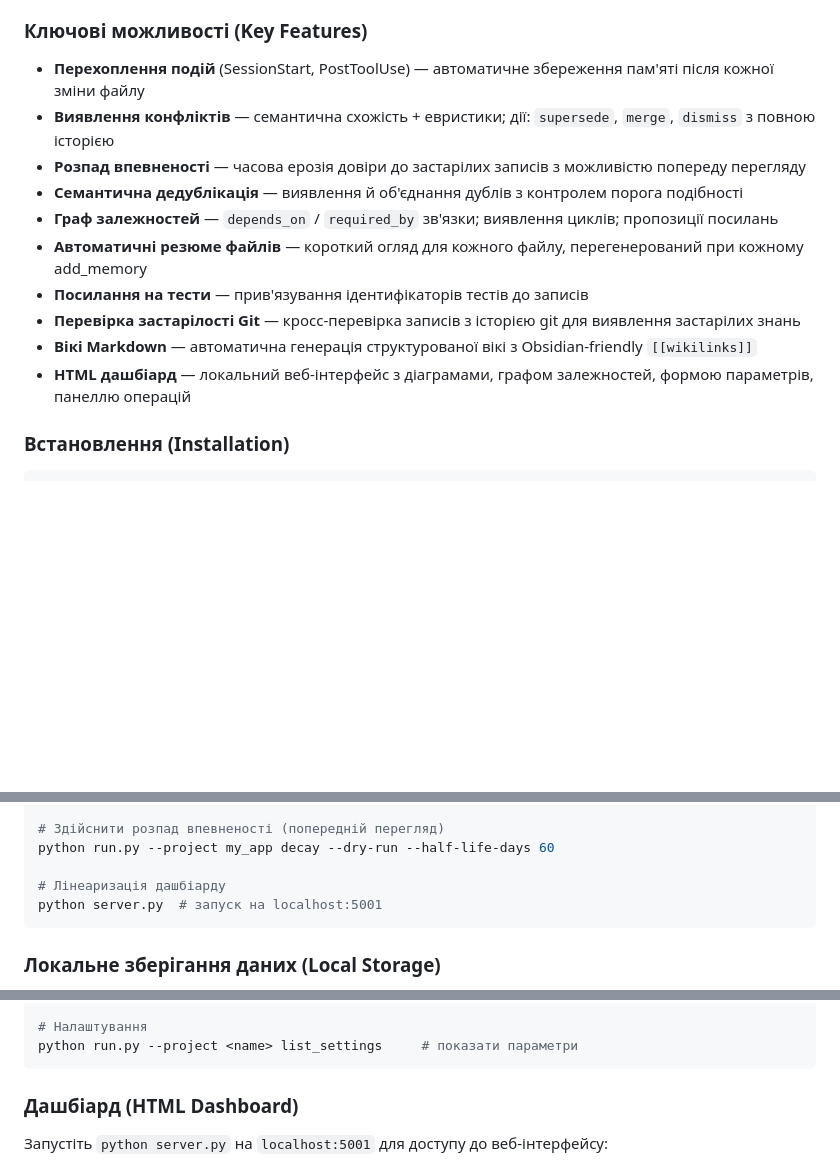
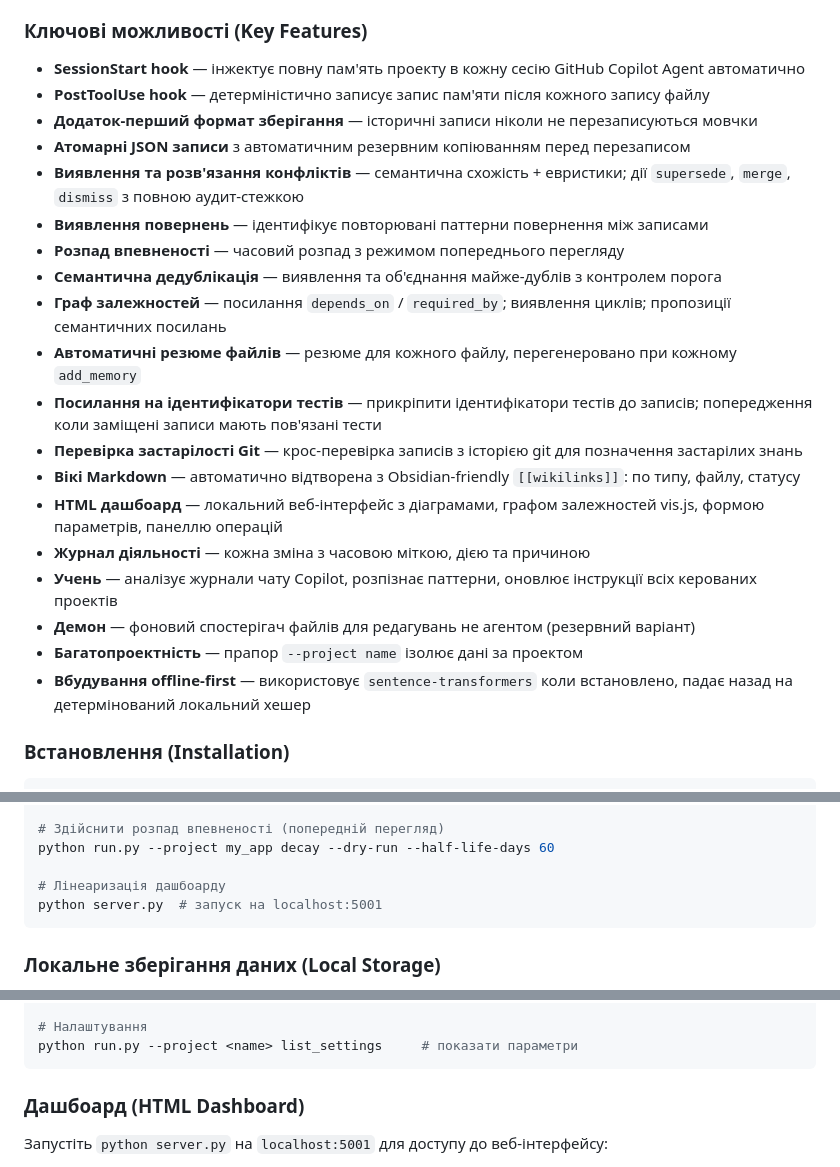
Before and after one commit to dgimbialo/ai_memory_system, a Markdown page: README.md, 3 parts joined by grey strips. Drawn GitHub-style; blank space fills up the shorter version.

Commit message:
Update README.md with enhanced feature descriptions and localization improvements

````diff
--- a/README.md
+++ b/README.md
@@ -390,16 +390,25 @@ engine.render_wiki_md()
 
 ### Ключові можливості (Key Features)
 
-- **Перехоплення подій** (SessionStart, PostToolUse) — автоматичне збереження пам'яті після кожної зміни файлу
-- **Виявлення конфліктів** — семантична схожість + евристики; дії: `supersede`, `merge`, `dismiss` з повною історією
-- **Розпад впевненості** — часова ерозія довіри до застарілих записів з можливістю попереду перегляду
-- **Семантична дедублікація** — виявлення й об'єднання дублів з контролем порога подібності
-- **Граф залежностей** — `depends_on` / `required_by` зв'язки; виявлення циклів; пропозиції посилань
-- **Автоматичні резюме файлів** — короткий огляд для кожного файлу, перегенерований при кожному add_memory
-- **Посилання на тести** — прив'язування ідентифікаторів тестів до записів
-- **Перевірка застарілості Git** — кросс-перевірка записів з історією git для виявлення застарілих знань
-- **Вікі Markdown** — автоматична генерація структурованої вікі з Obsidian-friendly `[[wikilinks]]`
-- **HTML дашбіард** — локальний веб-інтерфейс з діаграмами, графом залежностей, формою параметрів, панеллю операцій
+- **SessionStart hook** — інжектує повну пам'ять проекту в кожну сесію GitHub Copilot Agent автоматично
+- **PostToolUse hook** — детерміністично записує запис пам'яти після кожного запису файлу
+- **Додаток-перший формат зберігання** — історичні записи ніколи не перезаписуються мовчки
+- **Атомарні JSON записи** з автоматичним резервним копіюванням перед перезаписом
+- **Виявлення та розв'язання конфліктів** — семантична схожість + евристики; дії `supersede`, `merge`, `dismiss` з повною аудит-стежкою
+- **Виявлення повернень** — ідентифікує повторювані паттерни повернення між записами
+- **Розпад впевненості** — часовий розпад з режимом попереднього перегляду
+- **Семантична дедублікація** — виявлення та об'єднання майже-дублів з контролем порога
+- **Граф залежностей** — посилання `depends_on` / `required_by`; виявлення циклів; пропозиції семантичних посилань
+- **Автоматичні резюме файлів** — резюме для кожного файлу, перегенеровано при кожному `add_memory`
+- **Посилання на ідентифікатори тестів** — прикріпити ідентифікатори тестів до записів; попередження коли заміщені записи мають пов'язані тести
+- **Перевірка застарілості Git** — крос-перевірка записів з історією git для позначення застарілих знань
+- **Вікі Markdown** — автоматично відтворена з Obsidian-friendly `[[wikilinks]]`: по типу, файлу, статусу
+- **HTML дашбоард** — локальний веб-інтерфейс з діаграмами, графом залежностей vis.js, формою параметрів, панеллю операцій
+- **Журнал діяльності** — кожна зміна з часовою міткою, дією та причиною
+- **Учень** — аналізує журнали чату Copilot, розпізнає паттерни, оновлює інструкції всіх керованих проектів
+- **Демон** — фоновий спостерігач файлів для редагувань не агентом (резервний варіант)
+- **Багатопроектність** — прапор `--project name` ізолює дані за проектом
+- **Вбудування offline-first** — використовує `sentence-transformers` коли встановлено, падає назад на детермінований локальний хешер
 
 ### Встановлення (Installation)
 
@@ -430,7 +439,7 @@ python run.py --project my_app resolve_conflict <conflict_id> \
 # Здійснити розпад впевненості (попередній перегляд)
 python run.py --project my_app decay --dry-run --half-life-days 60
 
-# Лінеаризація дашбіарду
+# Лінеаризація дашбоарду
 python server.py  # запуск на localhost:5001
 ```
 
@@ -496,7 +505,7 @@ python run.py --project <name> check_stale --repo-path /path/to/repo
 python run.py --project <name> list_settings     # показати параметри
 ```
 
-### Дашбіард (HTML Dashboard)
+### Дашбоард (HTML Dashboard)
 
 Запустіть `python server.py` на `localhost:5001` для доступу до веб-інтерфейсу:
 
````
